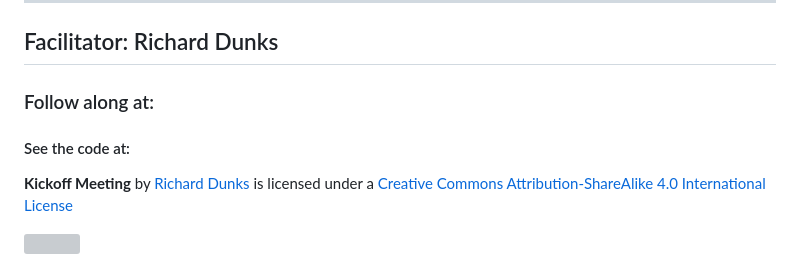
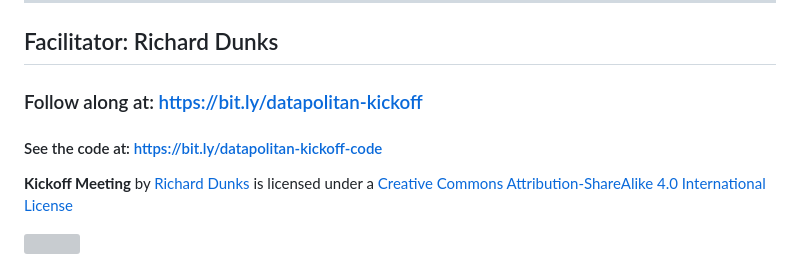
Before and after one commit to Datapolitan-Projects/kickoff-meeting, a Markdown page: content.md, the part around the change. Drawn GitHub-style; grey boxes are pictures that could not be loaded.

Commit message:
adding bitlinks

```diff
--- a/content.md
+++ b/content.md
@@ -24,9 +24,9 @@ class: center,middle
 
 ## Facilitator: Richard Dunks
 
-### Follow along at:
+### Follow along at: https://bit.ly/datapolitan-kickoff
 
-#### See the code at:
+#### See the code at: https://bit.ly/datapolitan-kickoff-code
 
 <p class="license-text"><strong><strong>Kickoff Meeting</strong></strong> by <a xmlns:cc="http://creativecommons.org/ns#" href="http://www.datapolitan.com" property="cc:attributionName" rel="cc:attributionURL">Richard Dunks</a> is licensed under a <a rel="license" href="http://creativecommons.org/licenses/by-sa/4.0/">Creative Commons Attribution-ShareAlike 4.0 International License</a></p>
 
```
